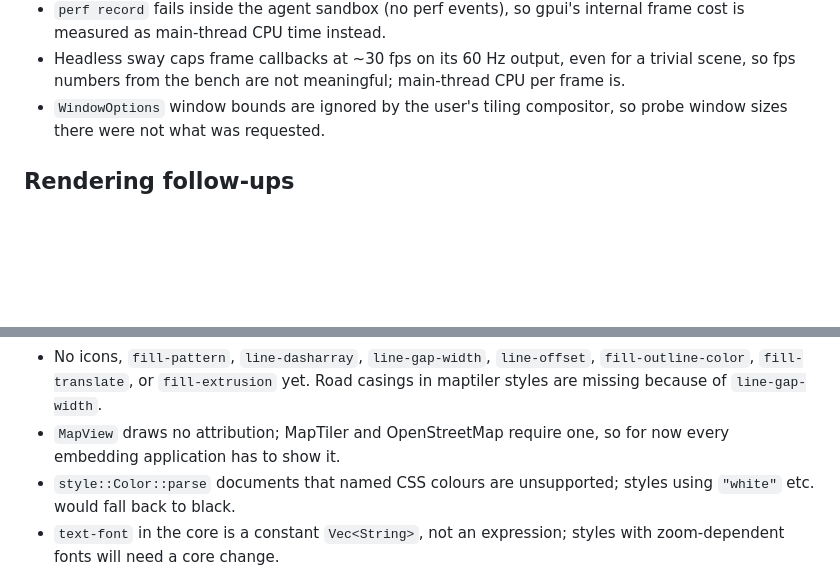
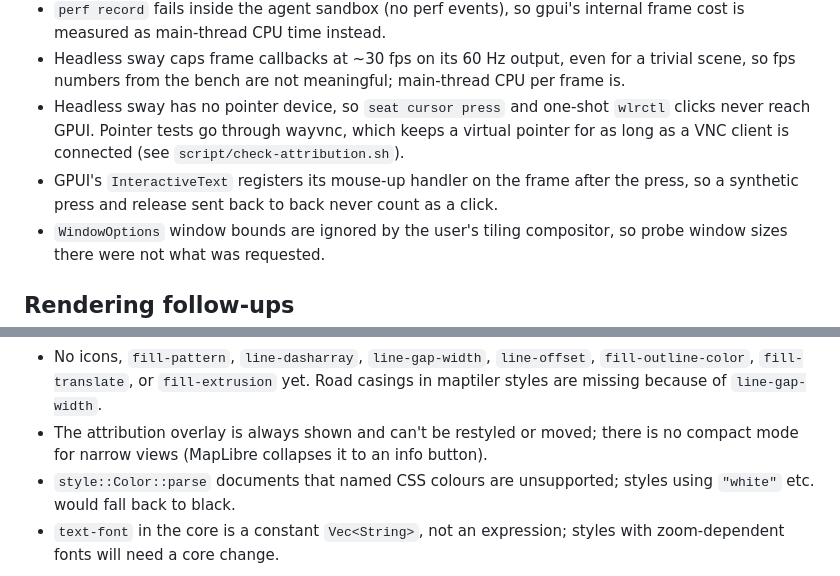
Before and after one commit to llukask/vec-map-kit, a Markdown page: SESSION.md, 2 parts joined by grey strips. Rendered like a GitHub page; blank space fills up the shorter version.

```diff
--- a/SESSION.md
+++ b/SESSION.md
@@ -17,6 +17,13 @@
 - Headless sway caps frame callbacks at ~30 fps on its 60 Hz output, even
   for a trivial scene, so fps numbers from the bench are not meaningful;
   main-thread CPU per frame is.
+- Headless sway has no pointer device, so `seat cursor press` and one-shot
+  `wlrctl` clicks never reach GPUI. Pointer tests go through wayvnc, which
+  keeps a virtual pointer for as long as a VNC client is connected (see
+  `script/check-attribution.sh`).
+- GPUI's `InteractiveText` registers its mouse-up handler on the frame after
+  the press, so a synthetic press and release sent back to back never
+  count as a click.
 - `WindowOptions` window bounds are ignored by the user's tiling
   compositor, so probe window sizes there were not what was requested.
 
@@ -40,8 +47,9 @@
   `line-offset`, `fill-outline-color`, `fill-translate`, or
   `fill-extrusion` yet. Road casings in maptiler styles are missing
   because of `line-gap-width`.
-- `MapView` draws no attribution; MapTiler and OpenStreetMap require one,
-  so for now every embedding application has to show it.
+- The attribution overlay is always shown and can't be restyled or moved;
+  there is no compact mode for narrow views (MapLibre collapses it to an
+  info button).
 - `style::Color::parse` documents that named CSS colours are unsupported;
   styles using `"white"` etc. would fall back to black.
 - `text-font` in the core is a constant `Vec<String>`, not an expression;
```
Also changed, not shown: README.md (+5 -4 lines), docs/vienna.jpg, 5 other files.
